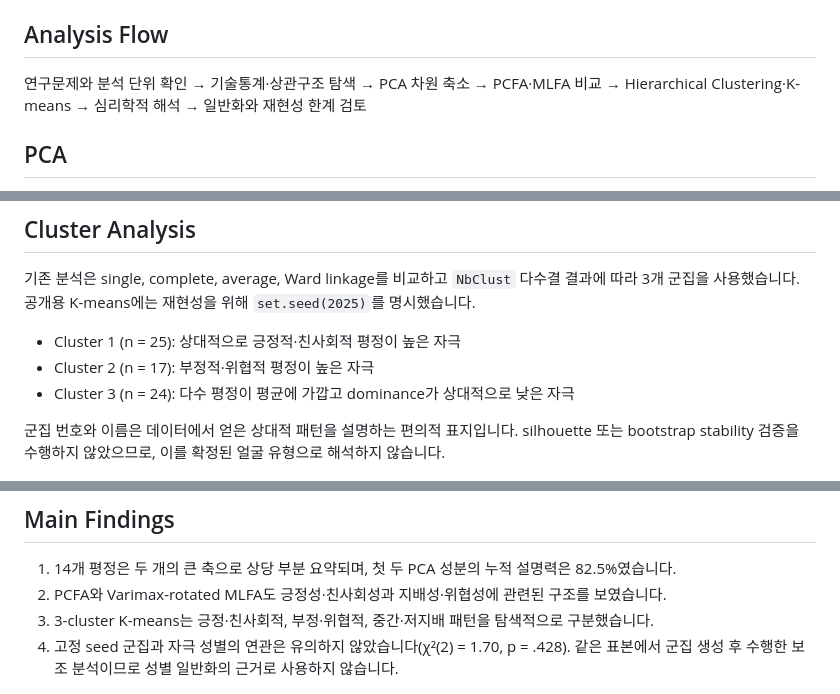
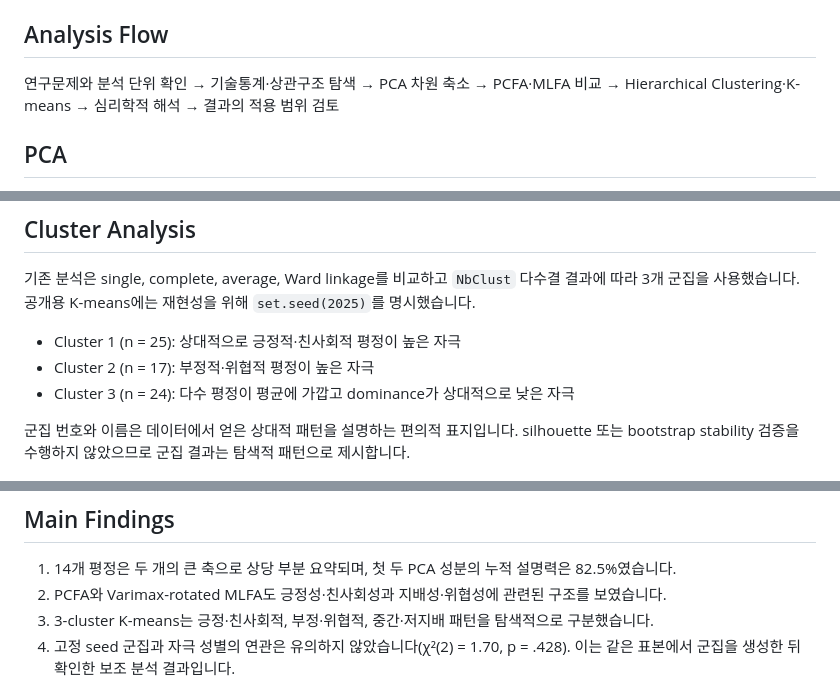
Before and after one commit to stonetiger95/face-impression-multivariate-analysis, a Markdown page: README.md, 3 parts joined by grey strips. Drawn GitHub-style.

Commit message:
docs: refine interpretation language

```diff
--- a/README.md
+++ b/README.md
@@ -27,7 +27,7 @@ KDEF 얼굴 사진은 저작권자가 재배포를 제한합니다. 평정 데
 
 ## Analysis Flow
 
-연구문제와 분석 단위 확인 → 기술통계·상관구조 탐색 → PCA 차원 축소 → PCFA·MLFA 비교 → Hierarchical Clustering·K-means → 심리학적 해석 → 일반화와 재현성 한계 검토
+연구문제와 분석 단위 확인 → 기술통계·상관구조 탐색 → PCA 차원 축소 → PCFA·MLFA 비교 → Hierarchical Clustering·K-means → 심리학적 해석 → 결과의 적용 범위 검토
 
 ## PCA
 
@@ -53,7 +53,7 @@ PCA와 두 요인분석은 큰 방향에서는 비슷한 이중 구조를 보였
 - Cluster 2 (n = 17): 부정적·위협적 평정이 높은 자극
 - Cluster 3 (n = 24): 다수 평정이 평균에 가깝고 dominance가 상대적으로 낮은 자극
 
-군집 번호와 이름은 데이터에서 얻은 상대적 패턴을 설명하는 편의적 표지입니다. silhouette 또는 bootstrap stability 검증을 수행하지 않았으므로, 이를 확정된 얼굴 유형으로 해석하지 않습니다.
+군집 번호와 이름은 데이터에서 얻은 상대적 패턴을 설명하는 편의적 표지입니다. silhouette 또는 bootstrap stability 검증을 수행하지 않았으므로 군집 결과는 탐색적 패턴으로 제시합니다.
 
 ![PCA 공간의 탐색적 군집](figures/cluster_pca.png)
 
@@ -62,7 +62,7 @@ PCA와 두 요인분석은 큰 방향에서는 비슷한 이중 구조를 보였
 1. 14개 평정은 두 개의 큰 축으로 상당 부분 요약되며, 첫 두 PCA 성분의 누적 설명력은 82.5%였습니다.
 2. PCFA와 Varimax-rotated MLFA도 긍정성·친사회성과 지배성·위협성에 관련된 구조를 보였습니다.
 3. 3-cluster K-means는 긍정·친사회적, 부정·위협적, 중간·저지배 패턴을 탐색적으로 구분했습니다.
-4. 고정 seed 군집과 자극 성별의 연관은 유의하지 않았습니다(χ²(2) = 1.70, p = .428). 같은 표본에서 군집 생성 후 수행한 보조 분석이므로 성별 일반화의 근거로 사용하지 않습니다.
+4. 고정 seed 군집과 자극 성별의 연관은 유의하지 않았습니다(χ²(2) = 1.70, p = .428). 이는 같은 표본에서 군집을 생성한 뒤 확인한 보조 분석 결과입니다.
 
 ![평정 변수 상관행렬](figures/correlation_matrix.png)
 
```
Also changed, not shown: other parts of README.md (+0 -1 lines).
